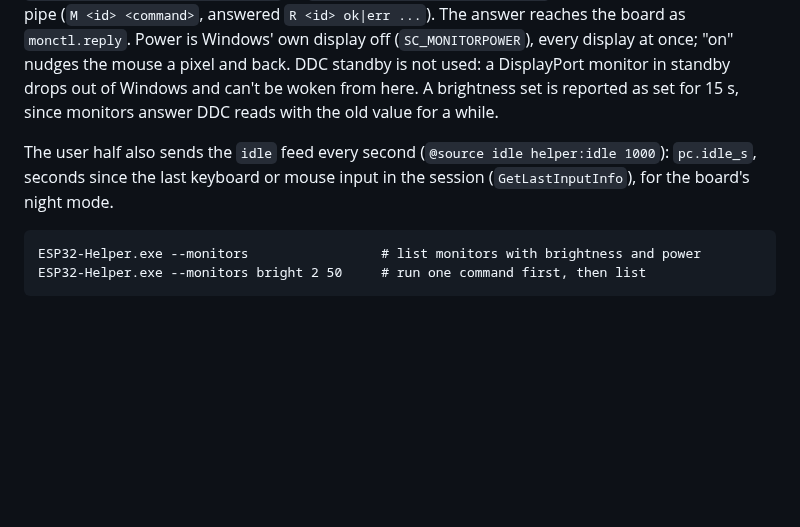
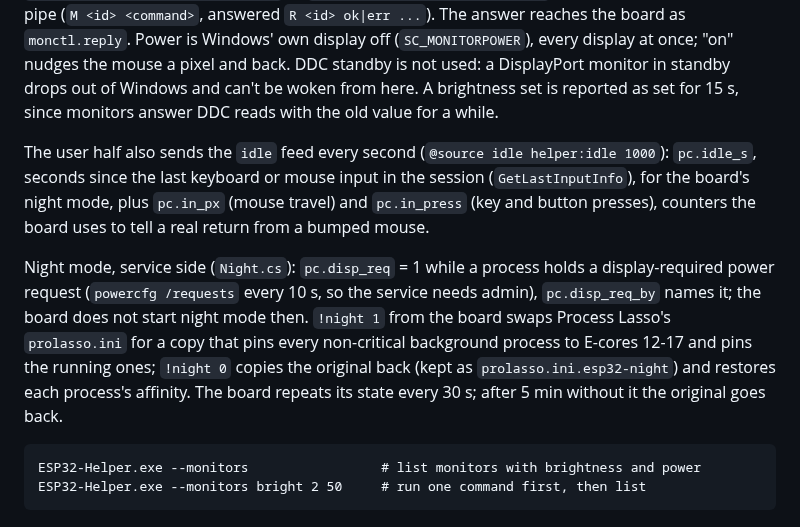
Before and after one commit to lnminh1411/ESP32-PC-Control-System, a Markdown page: host/pc_stats/README.md, the part around the change. GitHub-like rendering; blank space fills up the shorter version.

````diff
--- a/host/pc_stats/README.md
+++ b/host/pc_stats/README.md
@@ -330,7 +330,9 @@ Prints the last 15 event 1074 entries (`time | process | type | code | reason ->
 
 The user-session half (`Monitors.cs`) talks DDC/CI to every physical monitor through `dxva2.dll`, since session 0 sees no monitors. Monitors are numbered from the left. Every 5 s, and right after each change, it sends the `mon` feed (`@source mon helper:mon 1000` in stats.ini): `mon.count`, then `mon.<n>.name`, `.main`, `.bright` (%, -1 = no answer) and `.power` (1 on, 0 off, -1 no answer). The board's `!mon <id> bright <n|all> <0-100>` or `!mon <id> power <n|all> on|off` goes to the user half over its pipe (`M <id> <command>`, answered `R <id> ok|err ...`). The answer reaches the board as `monctl.reply`. Power is Windows' own display off (`SC_MONITORPOWER`), every display at once; "on" nudges the mouse a pixel and back. DDC standby is not used: a DisplayPort monitor in standby drops out of Windows and can't be woken from here. A brightness set is reported as set for 15 s, since monitors answer DDC reads with the old value for a while.
 
-The user half also sends the `idle` feed every second (`@source idle helper:idle 1000`): `pc.idle_s`, seconds since the last keyboard or mouse input in the session (`GetLastInputInfo`), for the board's night mode.
+The user half also sends the `idle` feed every second (`@source idle helper:idle 1000`): `pc.idle_s`, seconds since the last keyboard or mouse input in the session (`GetLastInputInfo`), for the board's night mode, plus `pc.in_px` (mouse travel) and `pc.in_press` (key and button presses), counters the board uses to tell a real return from a bumped mouse.
+
+Night mode, service side (`Night.cs`): `pc.disp_req` = 1 while a process holds a display-required power request (`powercfg /requests` every 10 s, so the service needs admin), `pc.disp_req_by` names it; the board does not start night mode then. `!night 1` from the board swaps Process Lasso's `prolasso.ini` for a copy that pins every non-critical background process to E-cores 12-17 and pins the running ones; `!night 0` copies the original back (kept as `prolasso.ini.esp32-night`) and restores each process's affinity. The board repeats its state every 30 s; after 5 min without it the original goes back.
 
 ```cmd
 ESP32-Helper.exe --monitors                 # list monitors with brightness and power
````
Also changed, not shown: README.md (+28 -16 lines), docs/layouts.md (+1 -0 lines), docs/images/screens.png, 12 other files.
